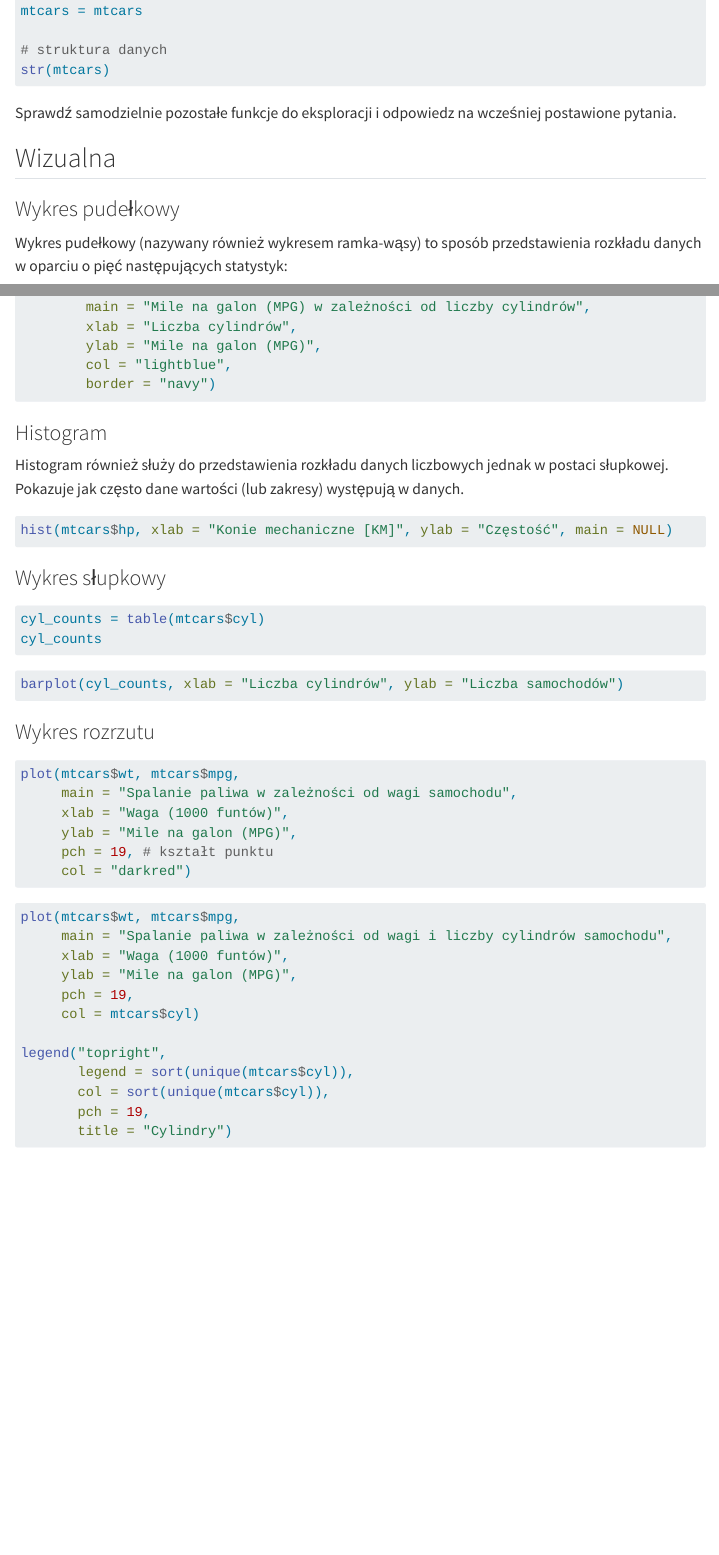
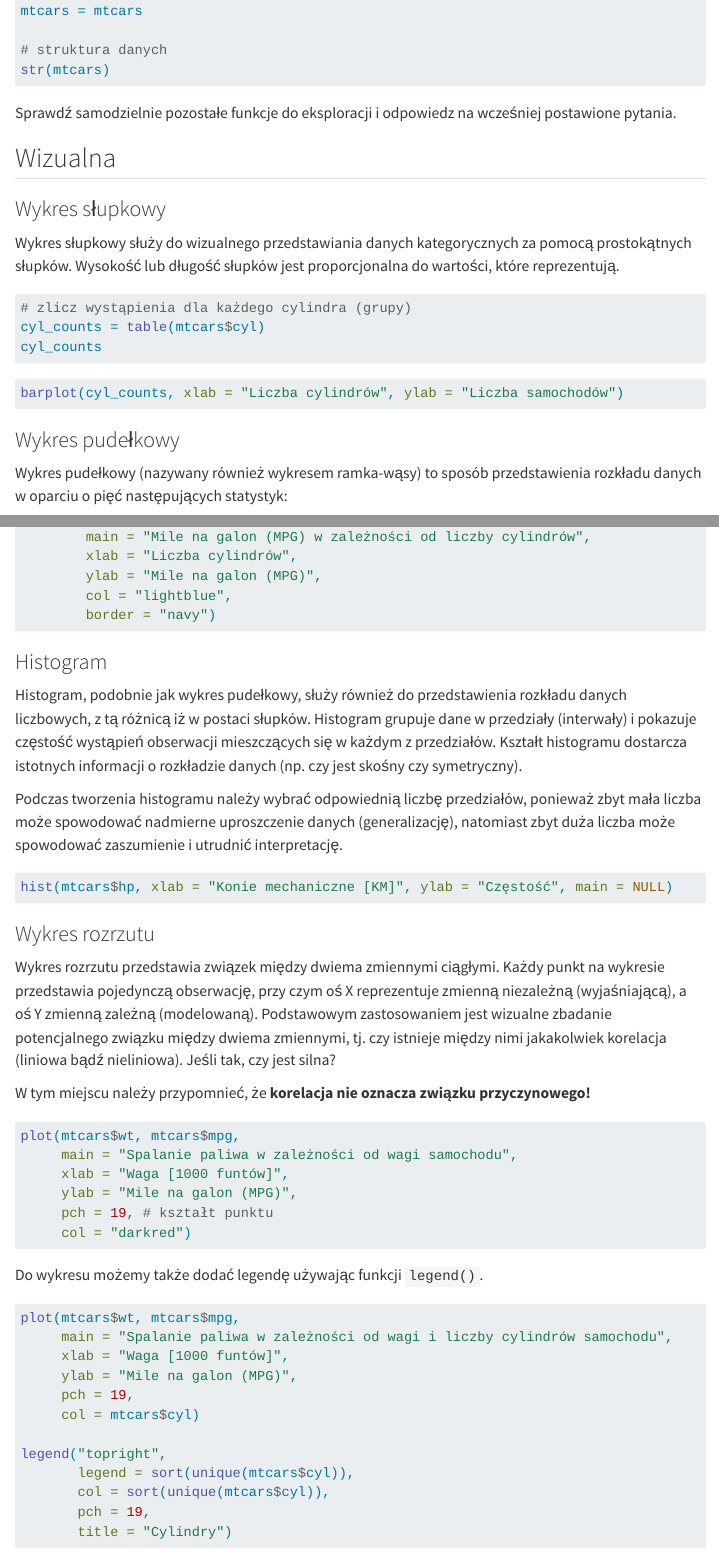
Before and after one commit to kadyb/edg2025, a Quarto document (cwiczenia/01_Wprowadzenie_do_R.qmd): the page in a window 1100 px wide, from 7750 px down, and a second part further down, joined at a grey line. Rendered offline with R 4.5, knitr and Pandoc in place of Quarto, with nearby package versions; the code chunks are not run, so their results and figures are left out; menus at the side of the page are left out.

Commit message:
update `01_Wprowadzenie_do_R.qmd`

````diff
--- a/cwiczenia/01_Wprowadzenie_do_R.qmd
+++ b/cwiczenia/01_Wprowadzenie_do_R.qmd
@@ -416,6 +416,22 @@ postawione pytania.
 
 ## Wizualna
 
+### Wykres słupkowy
+
+Wykres słupkowy służy do wizualnego przedstawiania danych kategorycznych za
+pomocą prostokątnych słupków. Wysokość lub długość słupków jest proporcjonalna
+do wartości, które reprezentują.
+
+```{r}
+# zlicz wystąpienia dla każdego cylindra (grupy)
+cyl_counts = table(mtcars$cyl)
+cyl_counts
+```
+
+```{r}
+barplot(cyl_counts, xlab = "Liczba cylindrów", ylab = "Liczba samochodów")
+```
+
 ### Wykres pudełkowy
 
 Wykres pudełkowy (nazywany również wykresem ramka-wąsy) to sposób przedstawienia
@@ -461,40 +477,47 @@ boxplot(mpg ~ cyl, data = mtcars,
 
 ### Histogram
 
-Histogram również służy do przedstawienia rozkładu danych liczbowych jednak
-w postaci słupkowej. Pokazuje jak często dane wartości (lub zakresy) występują
-w danych.
+Histogram, podobnie jak wykres pudełkowy, służy również do przedstawienia
+rozkładu danych liczbowych, z tą różnicą iż w postaci słupków. Histogram grupuje
+dane w przedziały (interwały) i pokazuje częstość wystąpień obserwacji
+mieszczących się w każdym z przedziałów. Kształt histogramu dostarcza istotnych
+informacji o rozkładzie danych (np. czy jest skośny czy symetryczny).
+
+Podczas tworzenia histogramu należy wybrać odpowiednią liczbę przedziałów,
+ponieważ zbyt mała liczba może spowodować nadmierne uproszczenie danych
+(generalizację), natomiast zbyt duża liczba może spowodować zaszumienie i
+utrudnić interpretację.
 
 ```{r}
 hist(mtcars$hp, xlab = "Konie mechaniczne [KM]", ylab = "Częstość", main = NULL)
 ```
 
-### Wykres słupkowy
+### Wykres rozrzutu
 
-```{r}
-cyl_counts = table(mtcars$cyl)
-cyl_counts
-```
+Wykres rozrzutu przedstawia związek między dwiema zmiennymi ciągłymi. Każdy
+punkt na wykresie przedstawia pojedynczą obserwację, przy czym oś X reprezentuje
+zmienną niezależną (wyjaśniającą), a oś Y zmienną zależną (modelowaną).
+Podstawowym zastosowaniem jest wizualne zbadanie potencjalnego związku między
+dwiema zmiennymi, tj. czy istnieje między nimi jakakolwiek korelacja (liniowa
+bądź nieliniowa). Jeśli tak, czy jest silna?
 
-```{r}
-barplot(cyl_counts, xlab = "Liczba cylindrów", ylab = "Liczba samochodów")
-```
-
-### Wykres rozrzutu
+W tym miejscu należy przypomnieć, że **korelacja nie oznacza związku przyczynowego!**
 
 ```{r}
 plot(mtcars$wt, mtcars$mpg,
      main = "Spalanie paliwa w zależności od wagi samochodu",
-     xlab = "Waga (1000 funtów)",
+     xlab = "Waga [1000 funtów]",
      ylab = "Mile na galon (MPG)",
      pch = 19, # kształt punktu
      col = "darkred")
 ```
 
+Do wykresu możemy także dodać legendę używając funkcji `legend()`.
+
 ```{r}
 plot(mtcars$wt, mtcars$mpg,
      main = "Spalanie paliwa w zależności od wagi i liczby cylindrów samochodu",
-     xlab = "Waga (1000 funtów)",
+     xlab = "Waga [1000 funtów]",
      ylab = "Mile na galon (MPG)",
      pch = 19,
      col = mtcars$cyl)
````
